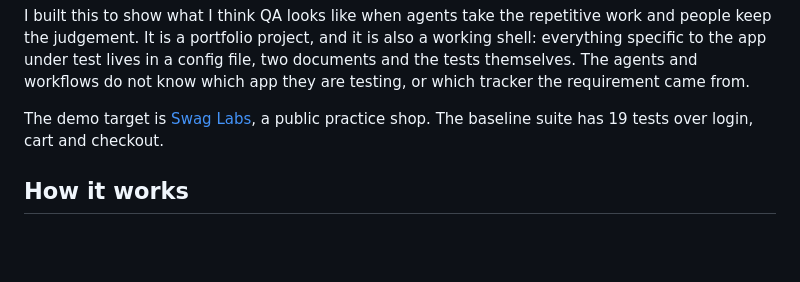
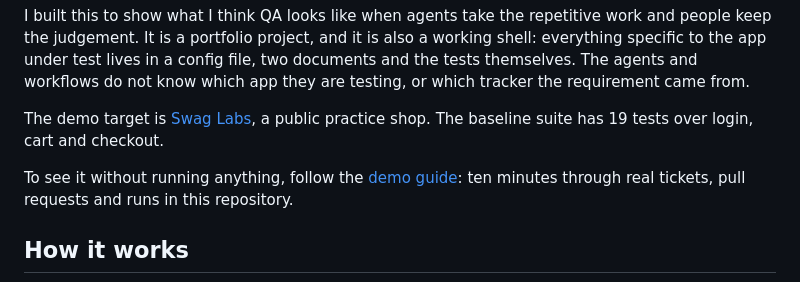
Before and after one commit to Beherrit/agentic-qa-playwright, a Markdown page: README.md, the part around the change. GitHub-like rendering; blank space fills up the shorter version.

Commit message:
Add a demo guide: ten minutes through real tickets, pull requests and runs
Co-Authored-By: Claude Fable 5.1 <noreply@anthropic.com>

```diff
--- a/README.md
+++ b/README.md
@@ -5,6 +5,8 @@ A ticket goes in, from Jira or GitHub. Within minutes the ticket gets a QA analy
 I built this to show what I think QA looks like when agents take the repetitive work and people keep the judgement. It is a portfolio project, and it is also a working shell: everything specific to the app under test lives in a config file, two documents and the tests themselves. The agents and workflows do not know which app they are testing, or which tracker the requirement came from.
 
 The demo target is [Swag Labs](https://www.saucedemo.com), a public practice shop. The baseline suite has 19 tests over login, cart and checkout.
+
+To see it without running anything, follow the [demo guide](docs/DEMO.md): ten minutes through real tickets, pull requests and runs in this repository.
 
 ## How it works
 
```
Also changed, not shown: docs/DEMO.md (added, +132 -0 lines).
